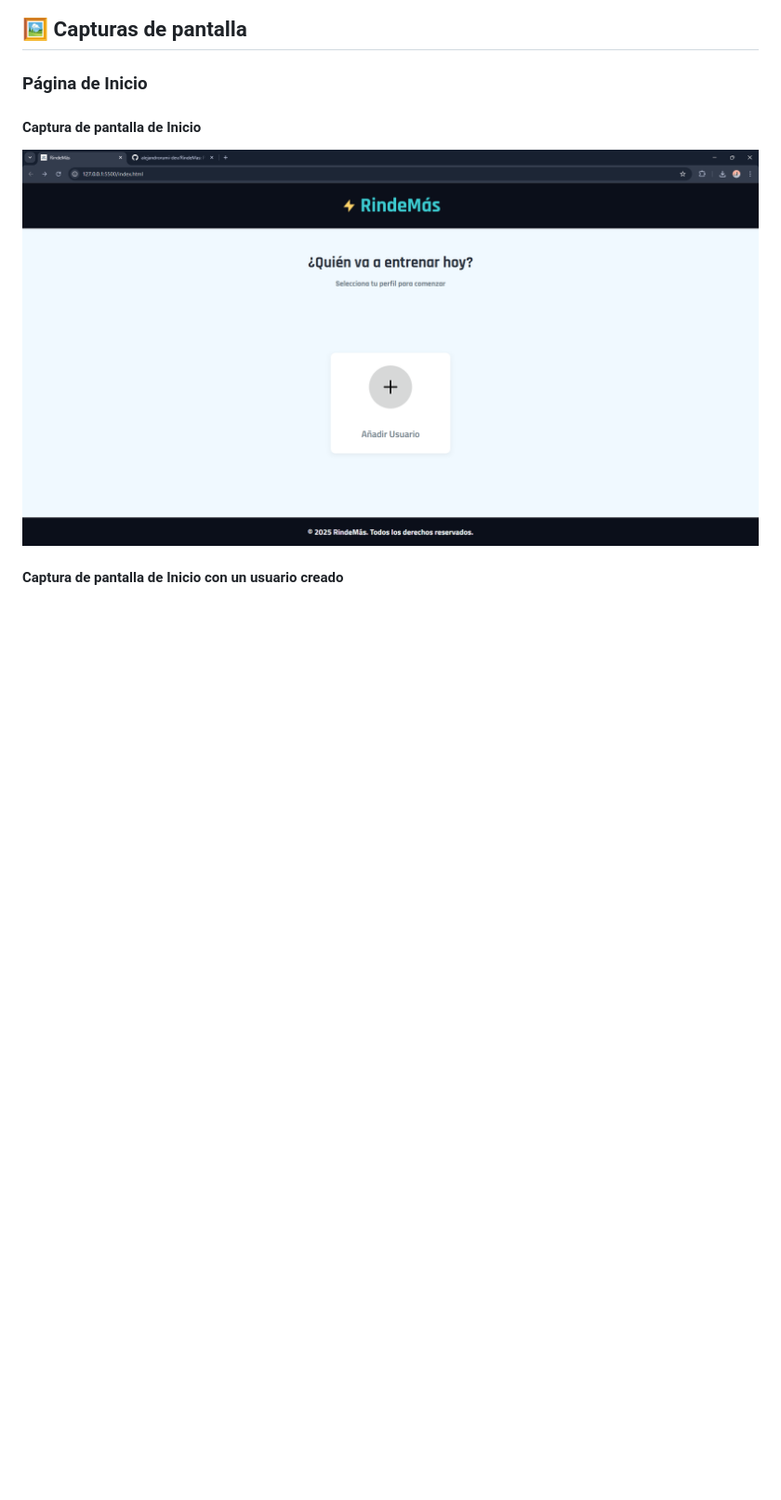
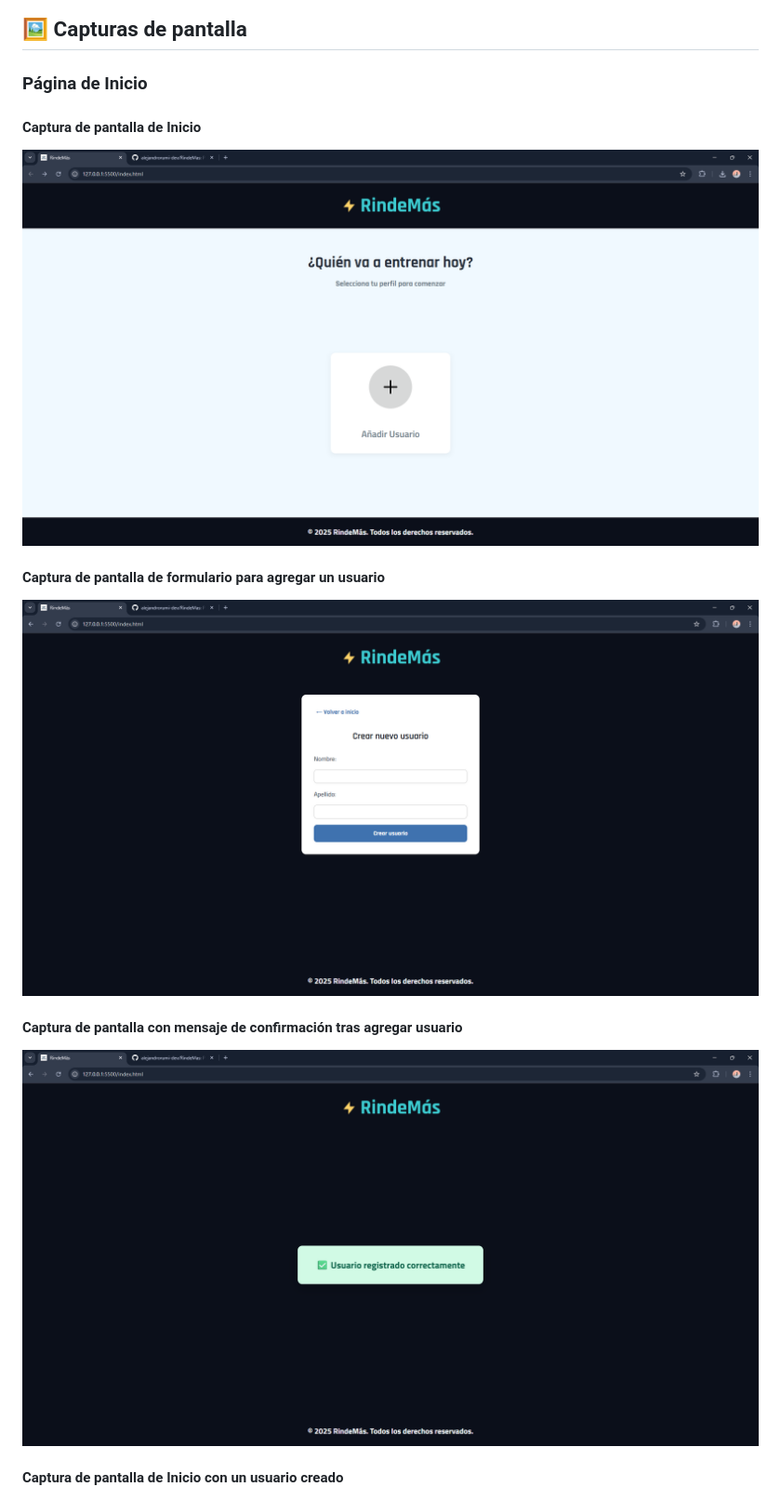
Before and after one commit to alejandrorumi-dev/RindeMas, a Markdown page: README.md, the part around one of its changes. Shown at 93% size. Drawn GitHub-style; blank space fills up the shorter version.

```diff
--- a/README.md
+++ b/README.md
@@ -51,5 +51,11 @@
 #### Captura de pantalla de Inicio
 ![Inicio](./assets/captures/home/RindeMas-home.png)
 
+#### Captura de pantalla de formulario para agregar un usuario
+![Formulario agregar Usuario](./assets/captures/home/RindeMas-formAddUser.png)
+
+#### Captura de pantalla con mensaje de confirmación tras agregar usuario
+![Mensaje de confirmación agregar Usuario](./assets/captures/home/RindeMas-formMessageConfirm.png)
+
 #### Captura de pantalla de Inicio con un usuario creado
 ![Con un Usuario](./assets/captures/home/RindeMas-homeUser1.png)
```
Also changed, not shown: other parts of README.md (+27 -0 lines).
